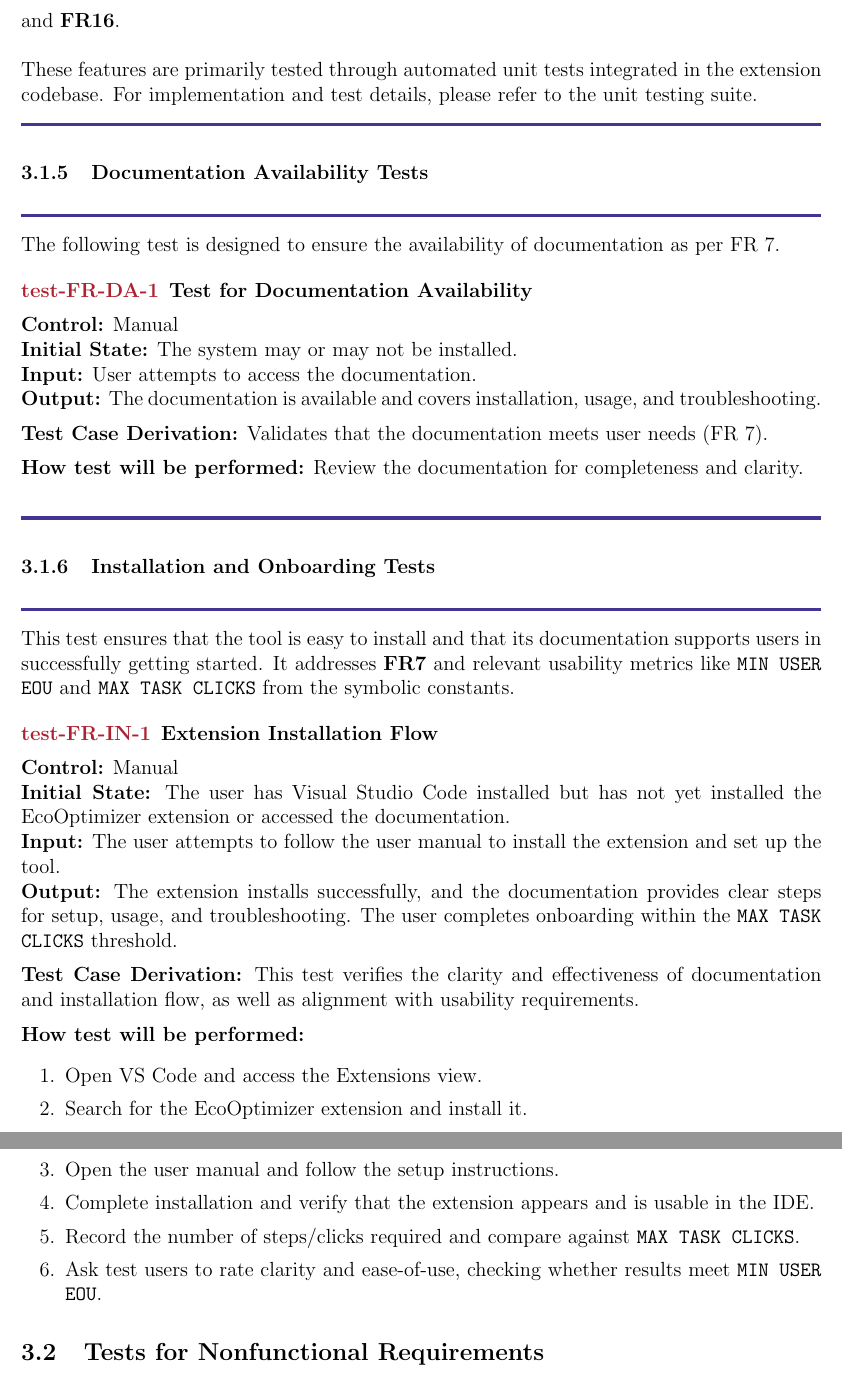
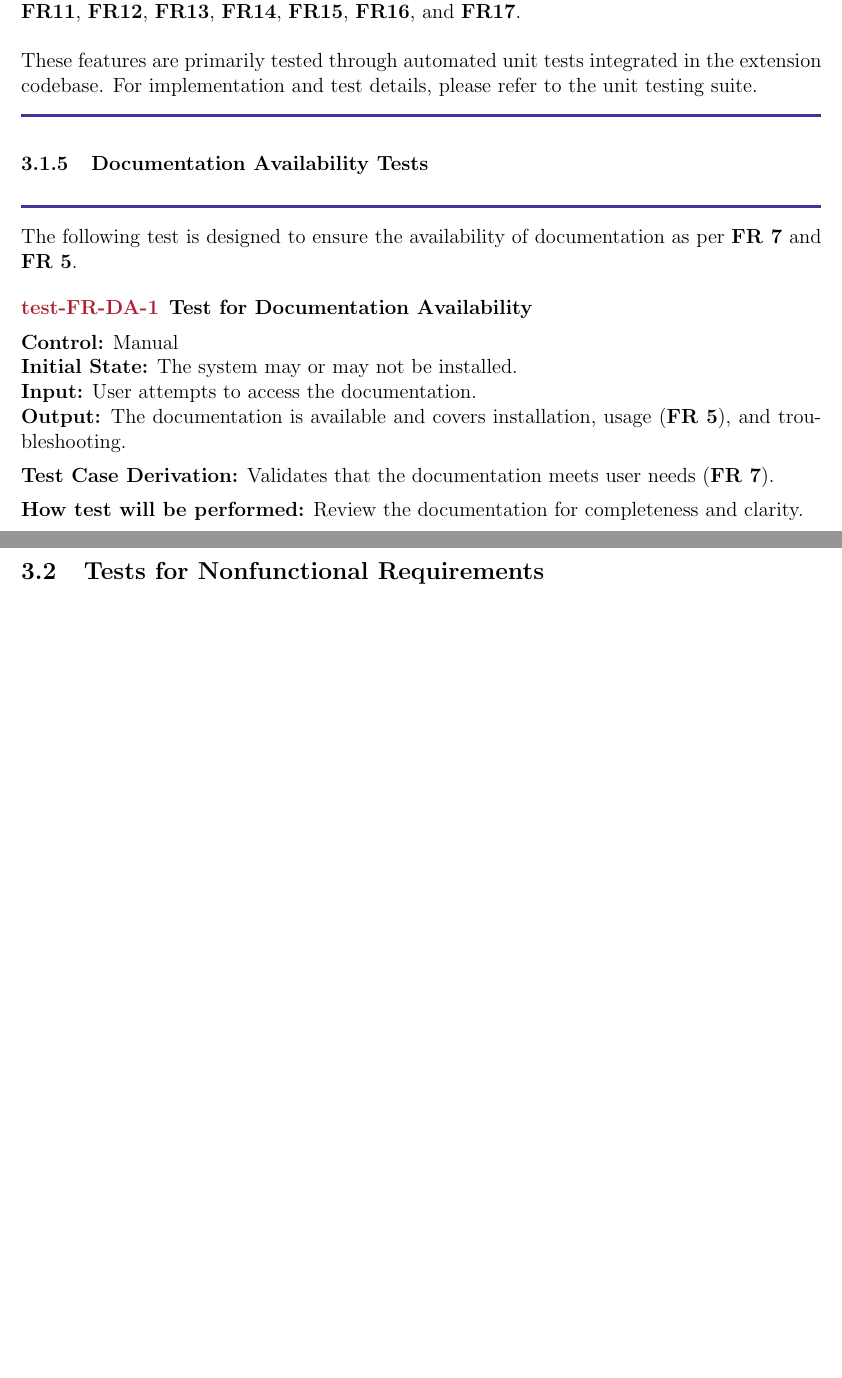
Before and after one commit to ssm-lab/capstone--source-code-optimizer, a LaTeX document (docs/VnVPlan/VnVPlan.tex): two parts of pages 17 and 18 of 67 before the commit and two parts of pages 16 and 17 of 66 after it, joined at a grey line, cut at the place of the change, the shorter picture padded with empty space. Compiled offline with pdfLaTeX.

Commit message:
Major revisions for Functional Req. Test Plans + Tracability Matrix (#528)(#225)(#224)

```diff
--- a/docs/VnVPlan/VnVPlan.tex
+++ b/docs/VnVPlan/VnVPlan.tex
@@ -560,7 +548,7 @@ presented, as required by \textbf{FR6} and \textbf{FR15}.
 \medskip
 
 \noindent
-This section corresponds to features related to the user’s interaction with the Visual Studio Code extension interface, including previewing and toggling smells, customizing the UI, and reviewing code comparisons. These tests verify that the extension enables users to interact with refactorings in an intuitive and informative manner, as outlined in \textbf{FR8}, \textbf{FR13}, \textbf{FR14}, and \textbf{FR16}.\\
+This section corresponds to features related to the user’s interaction with the Visual Studio Code extension interface, including previewing and toggling smells, customizing the UI, and reviewing code comparisons. These tests verify that the extension enables users to interact with refactorings in an intuitive and informative manner, as outlined in \textbf{FR8}, \textbf{FR9}, \textbf{FR10}, \textbf{FR11}, \textbf{FR12}, \textbf{FR13}, \textbf{FR14}, \textbf{FR15}, \textbf{FR16}, and \textbf{FR17}.\\
 
 \noindent These features are primarily tested through automated unit tests integrated in the extension codebase. For implementation and test details, please refer to the unit testing suite.
 
@@ -573,7 +561,7 @@ This section corresponds to features related to the user’s interaction with th
 
 \noindent
 The following test is designed to ensure the availability of
-documentation as per FR 7.
+documentation as per \textbf{FR 7} and \textbf{FR 5}.
 
 \begin{enumerate}[label={\bf
     \textcolor{Maroon}{test-FR-DA-\arabic*}}, wide=0pt, font=\itshape]
@@ -582,41 +570,11 @@ documentation as per FR 7.
     \textbf{Initial State:} The system may or may not be installed.\\
     \textbf{Input:} User attempts to access the documentation.\\
     \textbf{Output:} The documentation is available and covers
-    installation, usage, and troubleshooting.\\[2mm]
+    installation, usage (\textbf{FR 5}), and troubleshooting.\\[2mm]
     \textbf{Test Case Derivation:} Validates that the documentation
-    meets user needs (FR 7).\\[2mm]
+    meets user needs (\textbf{FR 7}).\\[2mm]
     \textbf{How test will be performed:} Review the documentation for
     completeness and clarity.
-\end{enumerate}
-
-\noindent
-\colorrule
-
-\subsubsection{Installation and Onboarding Tests}
-\colorrule
-
-\medskip
-
-\noindent
-This test ensures that the tool is easy to install and that its documentation supports users in successfully getting started. It addresses \textbf{FR7} and relevant usability metrics like \texttt{MIN USER EOU} and \texttt{MAX TASK CLICKS} from the symbolic constants.
-
-\begin{enumerate}[label={\bf
-    \textcolor{Maroon}{test-FR-IN-\arabic*}}, wide=0pt, font=\itshape]
-  \item \textbf{Extension Installation Flow}\\[2mm]
-    \textbf{Control:} Manual \\
-    \textbf{Initial State:} The user has Visual Studio Code installed but has not yet installed the EcoOptimizer extension or accessed the documentation. \\
-    \textbf{Input:} The user attempts to follow the user manual to install the extension and set up the tool. \\
-    \textbf{Output:} The extension installs successfully, and the documentation provides clear steps for setup, usage, and troubleshooting. The user completes onboarding within the \texttt{MAX TASK CLICKS} threshold.\\[2mm]
-    \textbf{Test Case Derivation:} This test verifies the clarity and effectiveness of documentation and installation flow, as well as alignment with usability requirements. \\[2mm]
-    \textbf{How test will be performed:}
-    \begin{enumerate}[label=\arabic*.]
-      \item Open VS Code and access the Extensions view.
-      \item Search for the EcoOptimizer extension and install it.
-      \item Open the user manual and follow the setup instructions.
-      \item Complete installation and verify that the extension appears and is usable in the IDE.
-      \item Record the number of steps/clicks required and compare against \texttt{MAX TASK CLICKS}.
-      \item Ask test users to rate clarity and ease-of-use, checking whether results meet \texttt{MIN USER EOU}.
-    \end{enumerate}
 \end{enumerate}
 
 \subsection{Tests for Nonfunctional Requirements}
```
Also changed, not shown: docs/VnVPlan/VnVPlan.tex (42 more changed lines). Lines whose indentation alone changed are shown as unchanged.
